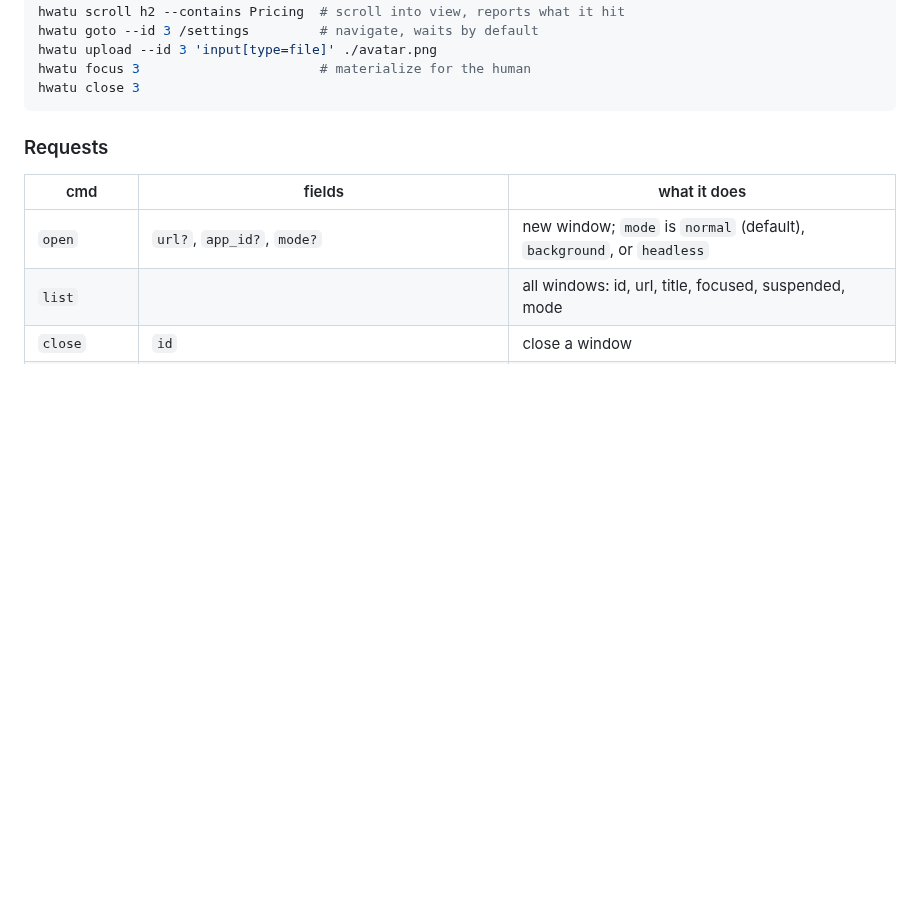
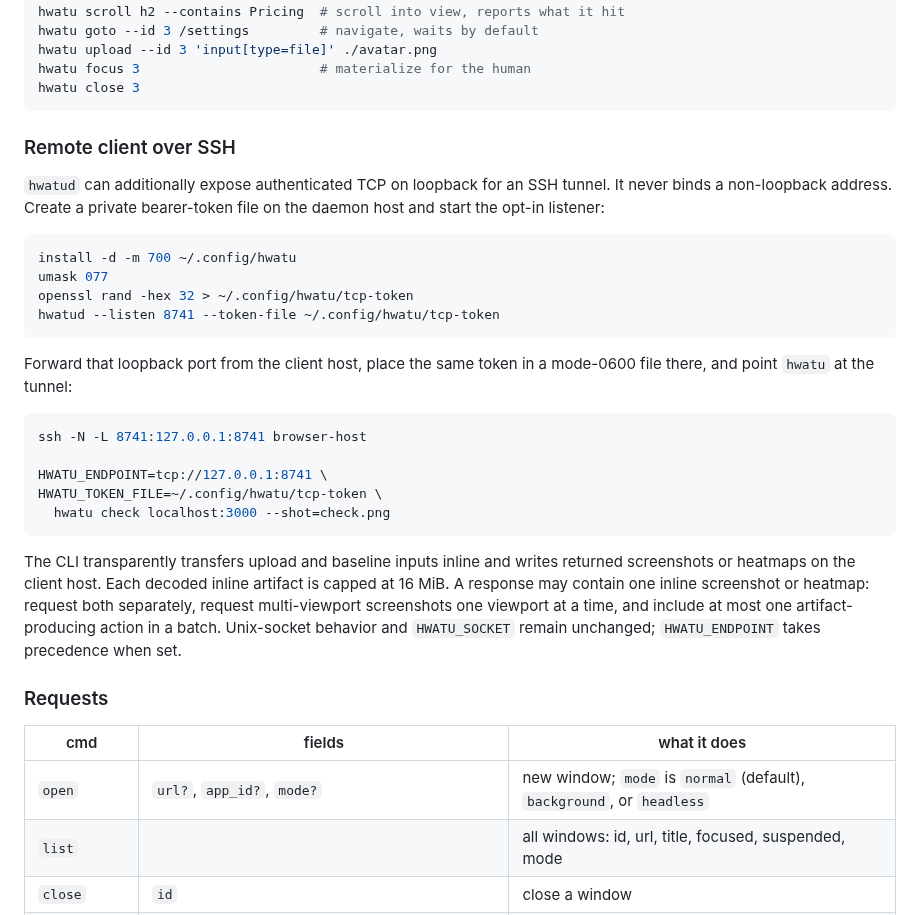
Before and after one commit to hongnoul/hwatu, a Markdown page: docs/agents.md, the part around the change. GitHub-like rendering; blank space fills up the shorter version.

````diff
--- a/docs/agents.md
+++ b/docs/agents.md
@@ -107,6 +107,38 @@ hwatu upload --id 3 'input[type=file]' ./avatar.png
 hwatu focus 3                       # materialize for the human
 hwatu close 3
 ```
+
+### Remote client over SSH
+
+`hwatud` can additionally expose authenticated TCP on loopback for an SSH
+tunnel. It never binds a non-loopback address. Create a private bearer-token
+file on the daemon host and start the opt-in listener:
+
+```sh
+install -d -m 700 ~/.config/hwatu
+umask 077
+openssl rand -hex 32 > ~/.config/hwatu/tcp-token
+hwatud --listen 8741 --token-file ~/.config/hwatu/tcp-token
+```
+
+Forward that loopback port from the client host, place the same token in a
+mode-0600 file there, and point `hwatu` at the tunnel:
+
+```sh
+ssh -N -L 8741:127.0.0.1:8741 browser-host
+
+HWATU_ENDPOINT=tcp://127.0.0.1:8741 \
+HWATU_TOKEN_FILE=~/.config/hwatu/tcp-token \
+  hwatu check localhost:3000 --shot=check.png
+```
+
+The CLI transparently transfers upload and baseline inputs inline and writes
+returned screenshots or heatmaps on the client host. Each decoded inline
+artifact is capped at 16 MiB. A response may contain one inline screenshot or
+heatmap: request both separately, request multi-viewport screenshots one
+viewport at a time, and include at most one artifact-producing action in a
+batch. Unix-socket behavior and `HWATU_SOCKET` remain unchanged;
+`HWATU_ENDPOINT` takes precedence when set.
 
 ### Requests
 
````
Also changed, not shown: SECURITY.md (+25 -1 lines).
